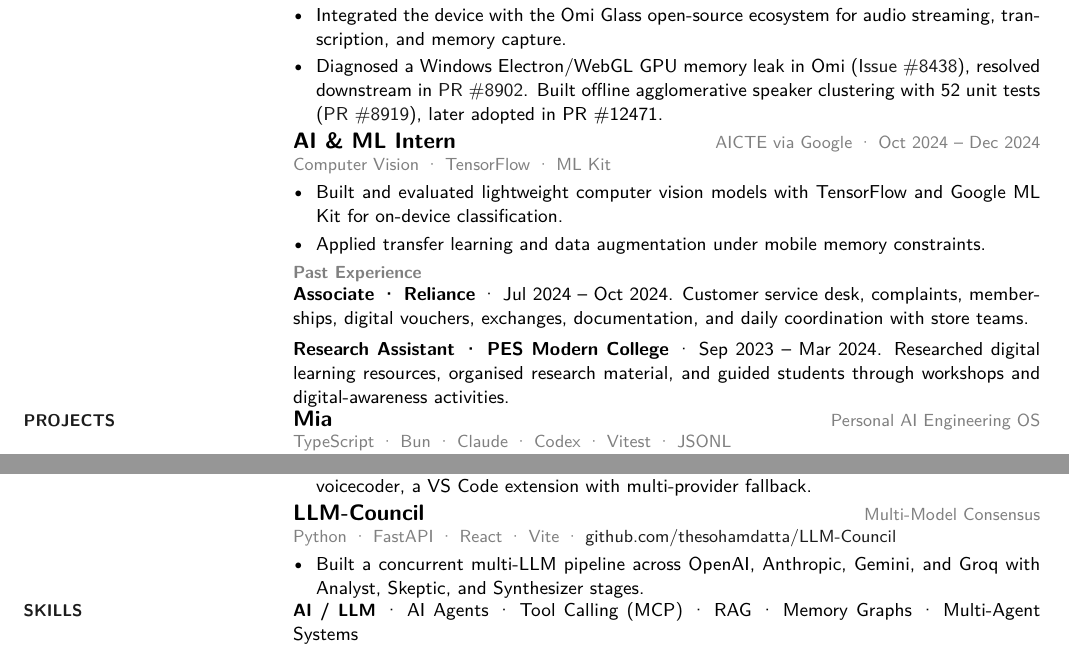
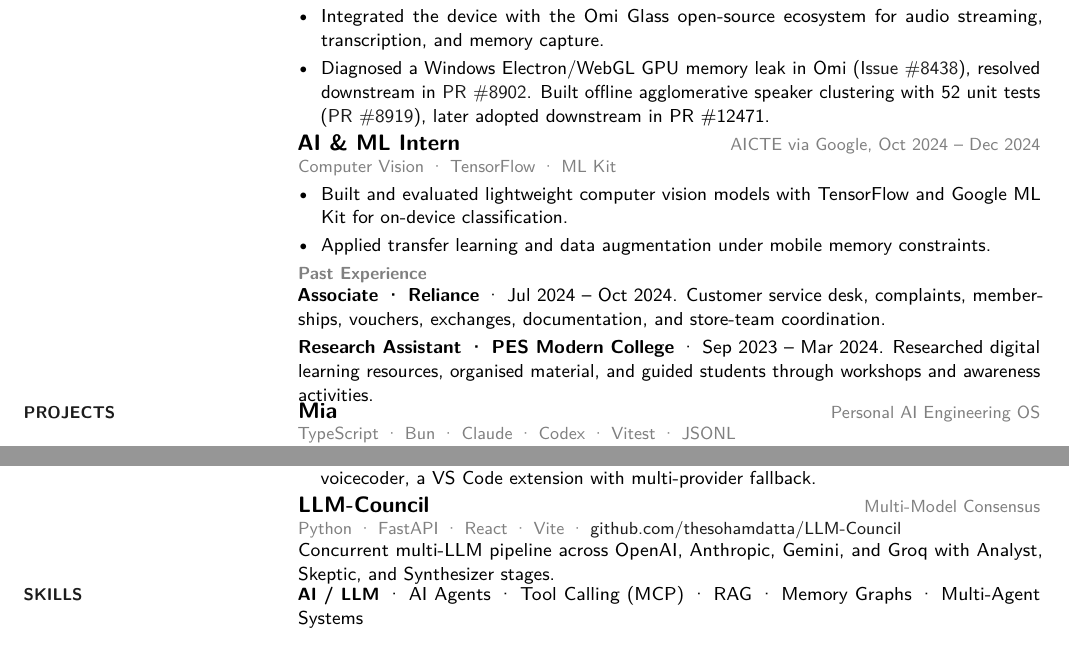
Before and after one commit to thesohamdatta/Resume, a LaTeX CV (applications/Startup_Resume_2026-09/v2/resume_startup.tex): two parts of page 1 of 2 before the commit and two parts of the page after it, joined at a grey line, cut so that both start at the same text. Compiled offline with pdfLaTeX.

Commit message:
fix: compact startup resume to one-page layout

```diff
--- a/applications/Startup_Resume_2026-09/v2/resume_startup.tex
+++ b/applications/Startup_Resume_2026-09/v2/resume_startup.tex
@@ -1,3 +1,4 @@
 \documentclass[10pt]{article}
 \usepackage{TLCresume}
+\usepackage{microtype}
 \begin{document}
@@ -20,30 +21,30 @@
 
-\begin{tabularx}{\textwidth}{@{}p{0.23\textwidth}@{\hspace{0.035\textwidth}}X@{}}
+\begin{tabularx}{\textwidth}{@{}p{0.24\textwidth}@{\hspace{0.03\textwidth}}X@{}}
 \sectionlabel{Experience}
 &
 \begin{minipage}[t]{\linewidth}
-\role{Aura} \meta{\hfill Founder · Jun 2025 -- Present}\\[-1pt]
+\role{Aura} \meta{\hfill Founder, Jun 2025 -- Present}\\[-1pt]
 \meta{Wearable AI · Embedded Systems · Open Source}
 \begin{resumeitems}
 \item \body{Designed and 3D-printed a wearable pendant around Seeed Studio XIAO ESP32-S3 Sense, camera, LiPo battery, and microphone.}
 \item \body{Wrote FreeRTOS firmware for 16 kHz I2S DMA audio capture, Opus compression, and OTA updates.}
 \item \body{Integrated the device with the Omi Glass open-source ecosystem for audio streaming, transcription, and memory capture.}
-\item \body{Diagnosed a Windows Electron/WebGL GPU memory leak in Omi (\href{https://github.com/BasedHardware/omi/issues/8438}{Issue \#8438}), resolved downstream in \href{https://github.com/BasedHardware/omi/pull/8902}{PR \#8902}. Built offline agglomerative speaker clustering with 52 unit tests (\href{https://github.com/BasedHardware/omi/pull/8919}{PR \#8919}), later adopted in PR \#12471.}
+\item \body{Diagnosed a Windows Electron/WebGL GPU memory leak in Omi (\href{https://github.com/BasedHardware/omi/issues/8438}{Issue \#8438}), resolved downstream in \href{https://github.com/BasedHardware/omi/pull/8902}{PR \#8902}. Built offline agglomerative speaker clustering with 52 unit tests (\href{https://github.com/BasedHardware/omi/pull/8919}{PR \#8919}), later adopted downstream in PR \#12471.}
 \end{resumeitems}
-\role{AI \& ML Intern} \meta{\hfill AICTE via Google · Oct 2024 -- Dec 2024}\\[-1pt]
+\role{AI \& ML Intern} \meta{\hfill AICTE via Google, Oct 2024 -- Dec 2024}\\[-1pt]
 \meta{Computer Vision · TensorFlow · ML Kit}
 \begin{resumeitems}
 \item \body{Built and evaluated lightweight computer vision models with TensorFlow and Google ML Kit for on-device classification.}
 \item \body{Applied transfer learning and data augmentation under mobile memory constraints.}
 \end{resumeitems}
 \meta{\textbf{Past Experience}}\\[-1pt]
-\body{\textbf{Associate · Reliance} · Jul 2024 -- Oct 2024. Customer service desk, complaints, memberships, digital vouchers, exchanges, documentation, and daily coordination with store teams.}\\[4pt]
-\body{\textbf{Research Assistant · PES Modern College} · Sep 2023 -- Mar 2024. Researched digital learning resources, organised research material, and guided students through workshops and digital-awareness activities.}
+\body{\textbf{Associate · Reliance} · Jul 2024 -- Oct 2024. Customer service desk, complaints, memberships, vouchers, exchanges, documentation, and store-team coordination.}\\[2pt]
+\body{\textbf{Research Assistant · PES Modern College} · Sep 2023 -- Mar 2024. Researched digital learning resources, organised material, and guided students through workshops and awareness activities.}
 \end{minipage}
-\\[0.20in]
+\\[-1pt]
 \end{tabularx}
 
-\begin{tabularx}{\textwidth}{@{}p{0.23\textwidth}@{\hspace{0.035\textwidth}}X@{}}
+\begin{tabularx}{\textwidth}{@{}p{0.24\textwidth}@{\hspace{0.03\textwidth}}X@{}}
 \sectionlabel{Projects}
 &
 \begin{minipage}[t]{\linewidth}
@@ -63,23 +64,21 @@
 \item \body{Built John, an Android client connected to a Python LiveKit agent with tool calling; built voicecoder, a VS Code extension with multi-provider fallback.}
 \end{resumeitems}
 \role{LLM-Council} \meta{\hfill Multi-Model Consensus}\\[-1pt]
-\meta{Python · FastAPI · React · Vite · \href{https://github.com/thesohamdatta/LLM-Council}{github.com/thesohamdatta/LLM-Council}}
-\begin{resumeitems}
-\item \body{Built a concurrent multi-LLM pipeline across OpenAI, Anthropic, Gemini, and Groq with Analyst, Skeptic, and Synthesizer stages.}
-\end{resumeitems}
+\meta{Python · FastAPI · React · Vite · \href{https://github.com/thesohamdatta/LLM-Council}{github.com/thesohamdatta/LLM-Council}}\\[-1pt]
+\body{Concurrent multi-LLM pipeline across OpenAI, Anthropic, Gemini, and Groq with Analyst, Skeptic, and Synthesizer stages.}
 \end{minipage}
-\\[0.20in]
+\\[-1pt]
 \end{tabularx}
 
-\begin{tabularx}{\textwidth}{@{}p{0.23\textwidth}@{\hspace{0.035\textwidth}}X@{}}
+\begin{tabularx}{\textwidth}{@{}p{0.24\textwidth}@{\hspace{0.03\textwidth}}X@{}}
 \sectionlabel{Skills}
 &
 \begin{minipage}[t]{\linewidth}
-\body{\skilllabel{AI / LLM} · AI Agents · Tool Calling (MCP) · RAG · Memory Graphs · Multi-Agent Systems}\\[3pt]
-\body{\skilllabel{Voice / Multimodal} · LiveKit · WebRTC · Silero VAD · Streaming STT/TTS · TensorFlow · ML Kit}\\[3pt]
-\body{\skilllabel{Engineering} · Python · FastAPI · PyTorch · TypeScript · React · Kotlin · C/C++ · Git · Vitest}\\[3pt]
+\body{\skilllabel{AI / LLM} · AI Agents · Tool Calling (MCP) · RAG · Memory Graphs · Multi-Agent Systems}\\[2pt]
+\body{\skilllabel{Voice / Multimodal} · LiveKit · WebRTC · Silero VAD · Streaming STT/TTS · TensorFlow · ML Kit}\\[2pt]
+\body{\skilllabel{Engineering} · Python · FastAPI · PyTorch · TypeScript · React · Kotlin · C/C++ · Git · Vitest}\\[2pt]
 \body{\skilllabel{Hardware} · ESP32-S3 · FreeRTOS · 3D CAD · Rapid Prototyping}
 \end{minipage}
-\\[0.20in]
+\\[-1pt]
 \end{tabularx}
 
```
Also changed, not shown: applications/Startup_Resume_2026-09/v2/resume_startup.tex (8 more changed lines).
